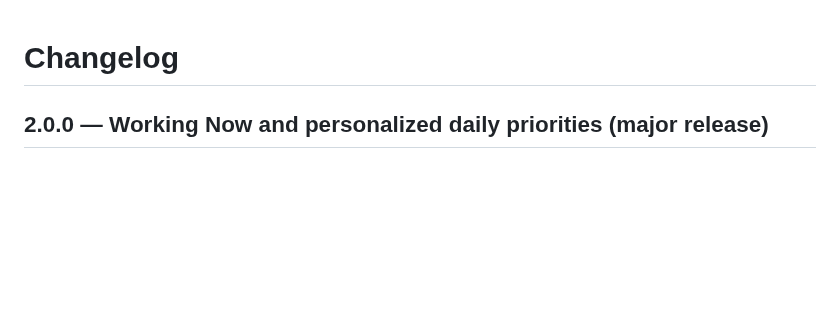
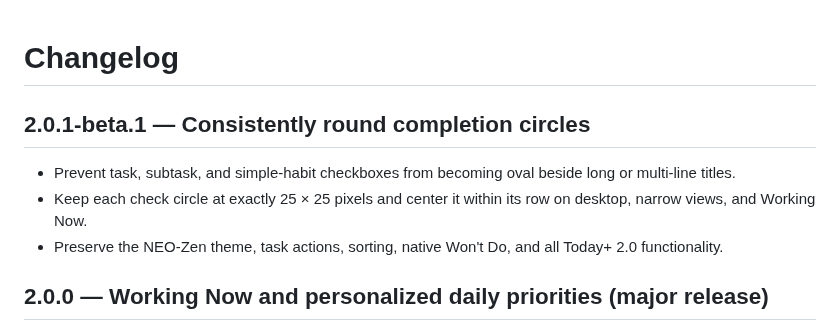
Before and after one commit to phuongtt2a/super-productivity-today-plus, a Markdown page: CHANGELOG.md, the part around the change. Drawn GitHub-style; blank space fills up the shorter version.

Commit message:
fix(today-plus): beta preview, circle regression safeguards and documentation

```diff
--- a/CHANGELOG.md
+++ b/CHANGELOG.md
@@ -1,4 +1,10 @@
 # Changelog
+
+## 2.0.1-beta.1 — Consistently round completion circles
+
+- Prevent task, subtask, and simple-habit checkboxes from becoming oval beside long or multi-line titles.
+- Keep each check circle at exactly 25 × 25 pixels and center it within its row on desktop, narrow views, and Working Now.
+- Preserve the NEO-Zen theme, task actions, sorting, native Won't Do, and all Today+ 2.0 functionality.
 
 ## 2.0.0 — Working Now and personalized daily priorities (major release)
 
```
